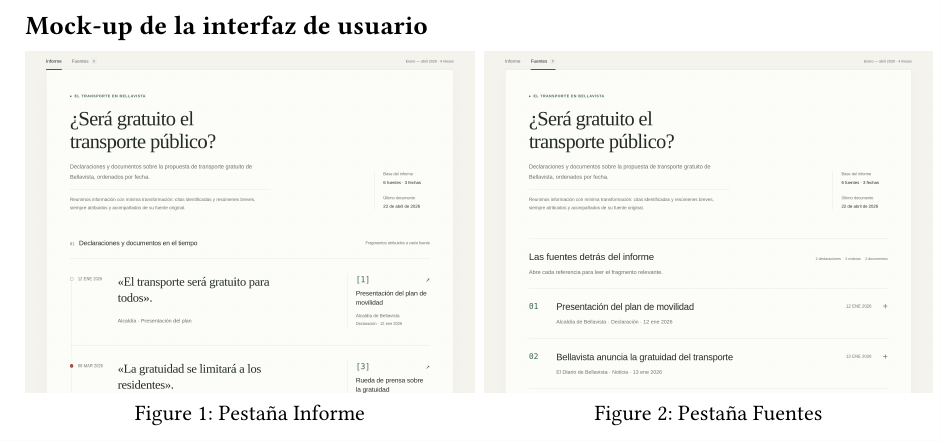
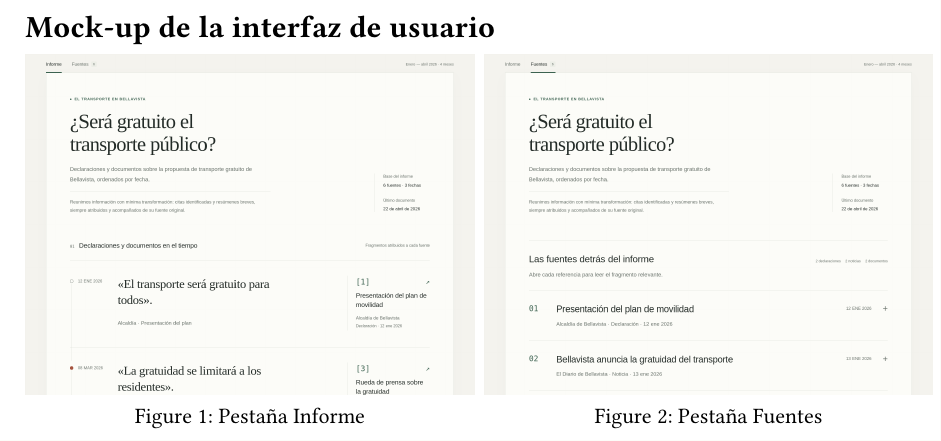
Before and after one commit to EthicsAI-UCM/TheTruthChain, a Typst document (sprint2/mockup_gui.typ): part of the page, cut so that both start at the same text. Compiled offline with Typst 0.15.

Commit message:
Ordenar según las espeficaciones del proyecto

```diff
--- a/sprint2/mockup_gui.typ
+++ b/sprint2/mockup_gui.typ
@@ -1,4 +1,4 @@
-== Mock-up de la interfaz de usuario
+= Mock-up de la interfaz de usuario
 
 // TODO: rellenar con un poco de texto
 
```
Also changed, not shown: sprint2/main.typ (+1 -1 lines).
